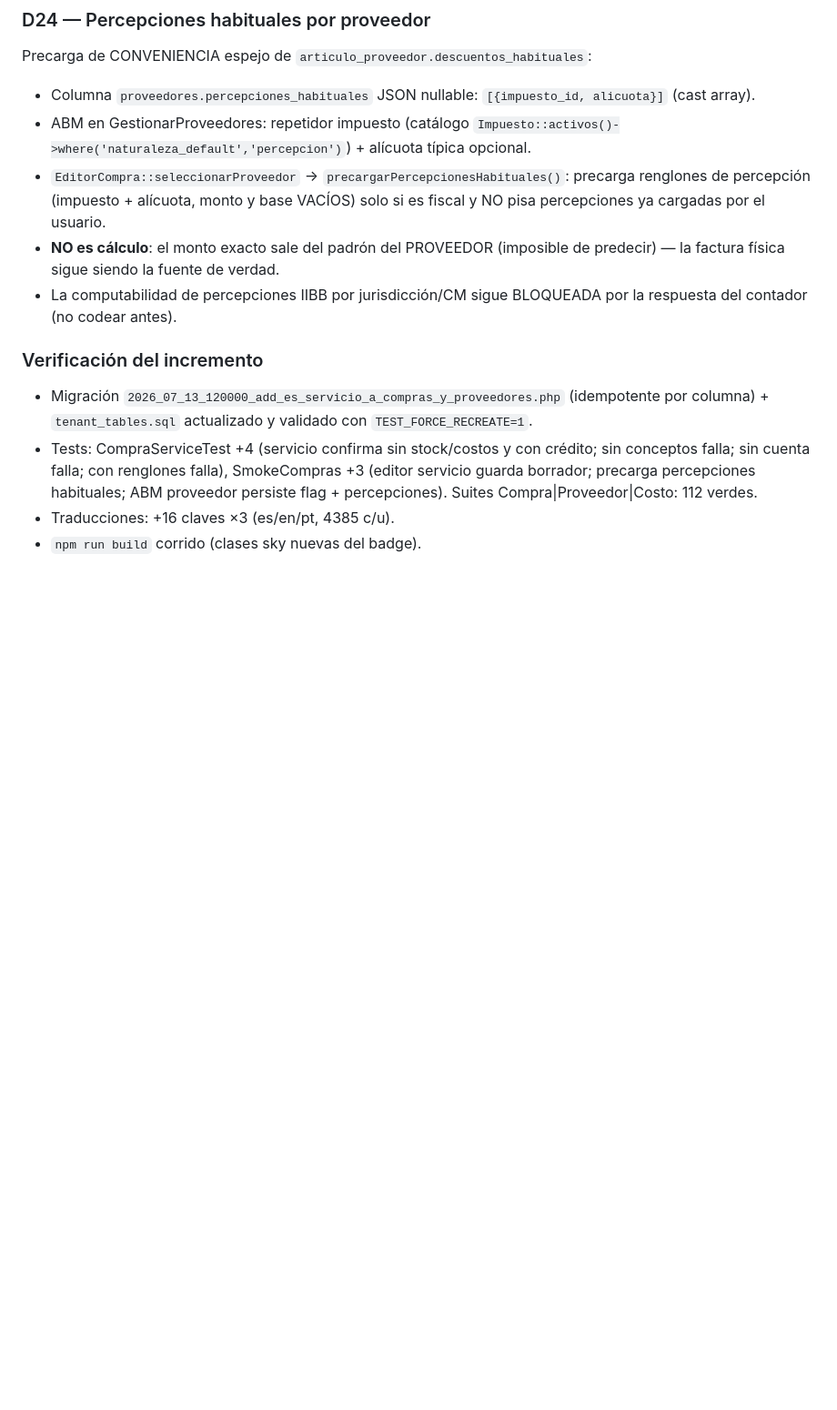
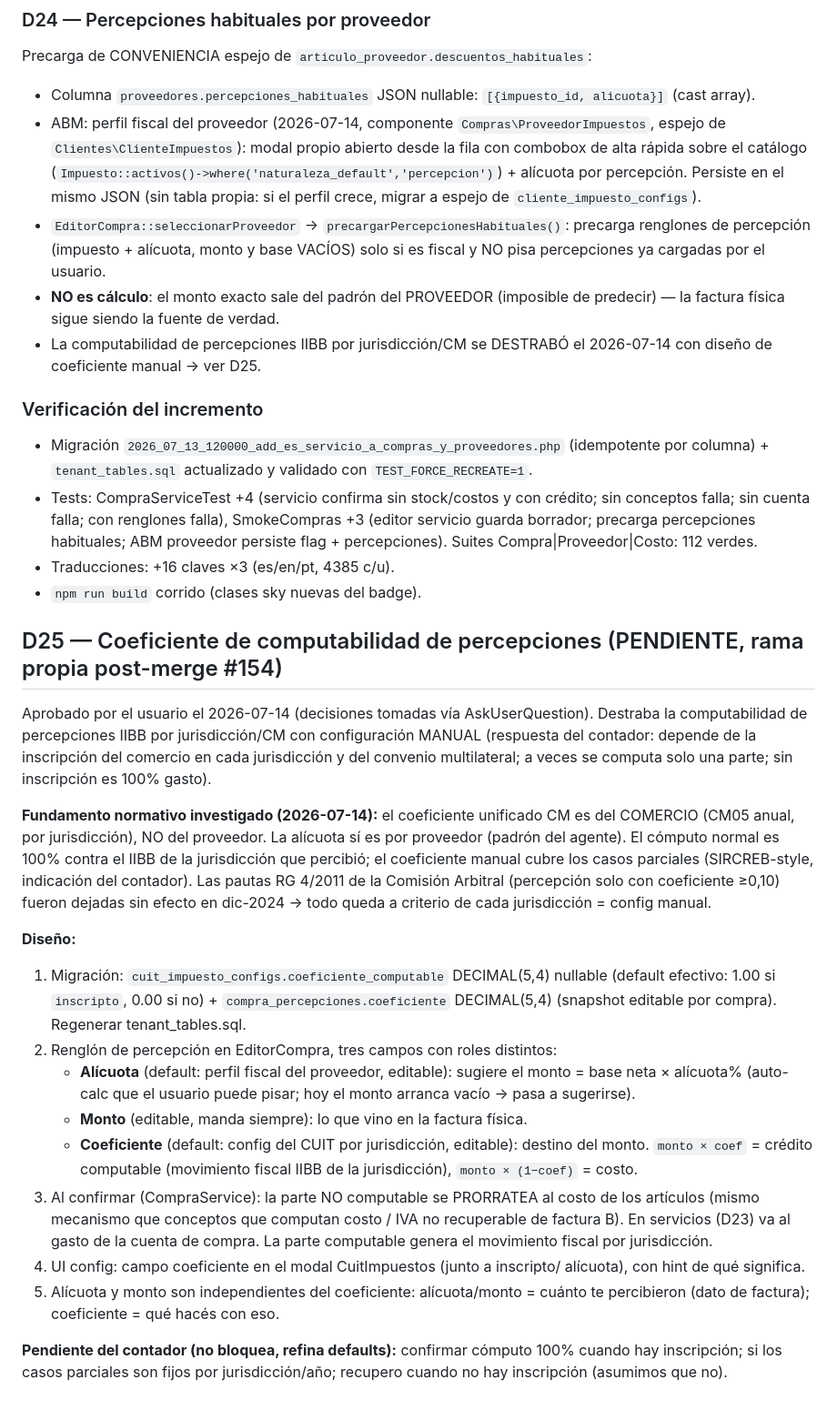
Before and after one commit to FacuGalan/bcn, a Markdown page: .claude/specs/compras-costos-precios.md, the part around the change. Shown at 91% size. Rendered like a GitHub page; blank space fills up the shorter version.

Commit message:
docs(spec): D25 coeficiente de computabilidad de percepciones (diseño aprobado)
Co-Authored-By: Claude Fable 5 <noreply@anthropic.com>

```diff
--- a/.claude/specs/compras-costos-precios.md
+++ b/.claude/specs/compras-costos-precios.md
@@ -1714,16 +1714,19 @@ Precarga de CONVENIENCIA espejo de `articulo_proveedor.descuentos_habituales`:
 
 - Columna `proveedores.percepciones_habituales` JSON nullable:
   `[{impuesto_id, alicuota}]` (cast array).
-- ABM en GestionarProveedores: repetidor impuesto (catálogo
-  `Impuesto::activos()->where('naturaleza_default','percepcion')`) + alícuota
-  típica opcional.
+- ABM: perfil fiscal del proveedor (2026-07-14, componente
+  `Compras\ProveedorImpuestos`, espejo de `Clientes\ClienteImpuestos`): modal
+  propio abierto desde la fila con combobox de alta rápida sobre el catálogo
+  (`Impuesto::activos()->where('naturaleza_default','percepcion')`) + alícuota
+  por percepción. Persiste en el mismo JSON (sin tabla propia: si el perfil
+  crece, migrar a espejo de `cliente_impuesto_configs`).
 - `EditorCompra::seleccionarProveedor` → `precargarPercepcionesHabituales()`:
   precarga renglones de percepción (impuesto + alícuota, monto y base VACÍOS)
   solo si es fiscal y NO pisa percepciones ya cargadas por el usuario.
 - **NO es cálculo**: el monto exacto sale del padrón del PROVEEDOR (imposible
   de predecir) — la factura física sigue siendo la fuente de verdad.
-- La computabilidad de percepciones IIBB por jurisdicción/CM sigue BLOQUEADA
-  por la respuesta del contador (no codear antes).
+- La computabilidad de percepciones IIBB por jurisdicción/CM se DESTRABÓ el
+  2026-07-14 con diseño de coeficiente manual → ver D25.
 
 ### Verificación del incremento
 
@@ -1737,3 +1740,46 @@ Precarga de CONVENIENCIA espejo de `articulo_proveedor.descuentos_habituales`:
   Compra|Proveedor|Costo: 112 verdes.
 - Traducciones: +16 claves ×3 (es/en/pt, 4385 c/u).
 - `npm run build` corrido (clases sky nuevas del badge).
+
+## D25 — Coeficiente de computabilidad de percepciones (PENDIENTE, rama propia post-merge #154)
+
+Aprobado por el usuario el 2026-07-14 (decisiones tomadas vía AskUserQuestion).
+Destraba la computabilidad de percepciones IIBB por jurisdicción/CM con
+configuración MANUAL (respuesta del contador: depende de la inscripción del
+comercio en cada jurisdicción y del convenio multilateral; a veces se computa
+solo una parte; sin inscripción es 100% gasto).
+
+**Fundamento normativo investigado (2026-07-14):** el coeficiente unificado CM
+es del COMERCIO (CM05 anual, por jurisdicción), NO del proveedor. La alícuota
+sí es por proveedor (padrón del agente). El cómputo normal es 100% contra el
+IIBB de la jurisdicción que percibió; el coeficiente manual cubre los casos
+parciales (SIRCREB-style, indicación del contador). Las pautas RG 4/2011 de la
+Comisión Arbitral (percepción solo con coeficiente ≥0,10) fueron dejadas sin
+efecto en dic-2024 → todo queda a criterio de cada jurisdicción = config manual.
+
+**Diseño:**
+
+1. Migración: `cuit_impuesto_configs.coeficiente_computable` DECIMAL(5,4)
+   nullable (default efectivo: 1.00 si `inscripto`, 0.00 si no) +
+   `compra_percepciones.coeficiente` DECIMAL(5,4) (snapshot editable por
+   compra). Regenerar tenant_tables.sql.
+2. Renglón de percepción en EditorCompra, tres campos con roles distintos:
+   - **Alícuota** (default: perfil fiscal del proveedor, editable): sugiere el
+     monto = base neta × alícuota% (auto-calc que el usuario puede pisar; hoy
+     el monto arranca vacío → pasa a sugerirse).
+   - **Monto** (editable, manda siempre): lo que vino en la factura física.
+   - **Coeficiente** (default: config del CUIT por jurisdicción, editable):
+     destino del monto. `monto × coef` = crédito computable (movimiento fiscal
+     IIBB de la jurisdicción), `monto × (1−coef)` = costo.
+3. Al confirmar (CompraService): la parte NO computable se PRORRATEA al costo
+   de los artículos (mismo mecanismo que conceptos que computan costo / IVA no
+   recuperable de factura B). En servicios (D23) va al gasto de la cuenta de
+   compra. La parte computable genera el movimiento fiscal por jurisdicción.
+4. UI config: campo coeficiente en el modal CuitImpuestos (junto a inscripto/
+   alícuota), con hint de qué significa.
+5. Alícuota y monto son independientes del coeficiente: alícuota/monto = cuánto
+   te percibieron (dato de factura); coeficiente = qué hacés con eso.
+
+**Pendiente del contador (no bloquea, refina defaults):** confirmar cómputo
+100% cuando hay inscripción; si los casos parciales son fijos por
+jurisdicción/año; recupero cuando no hay inscripción (asumimos que no).
```
